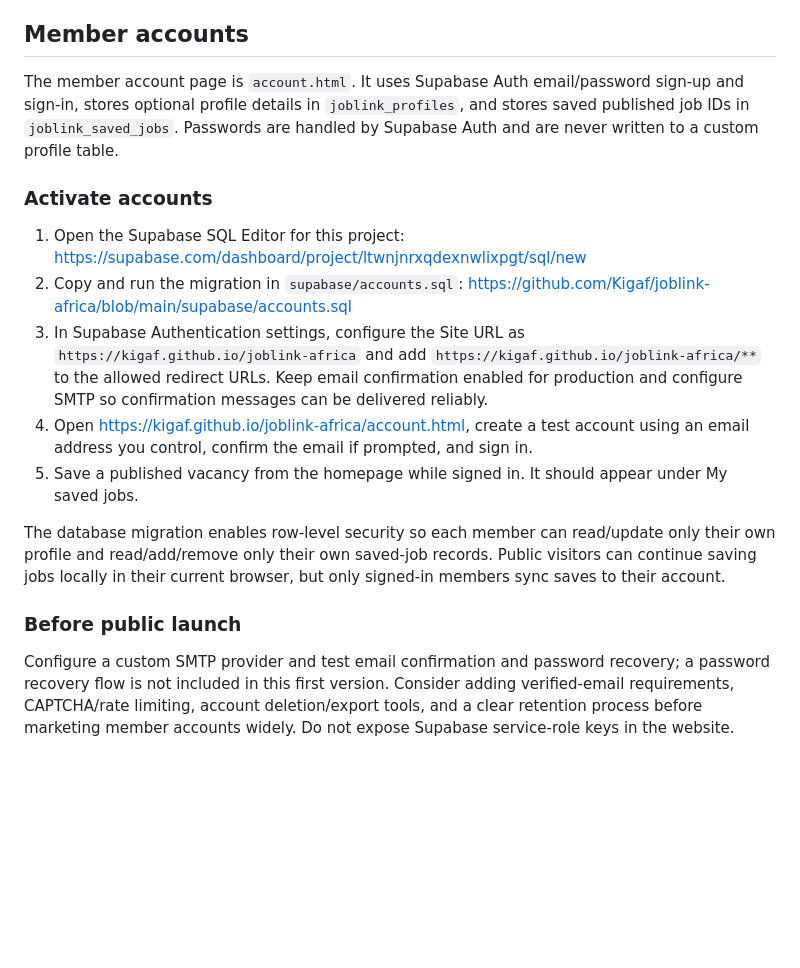
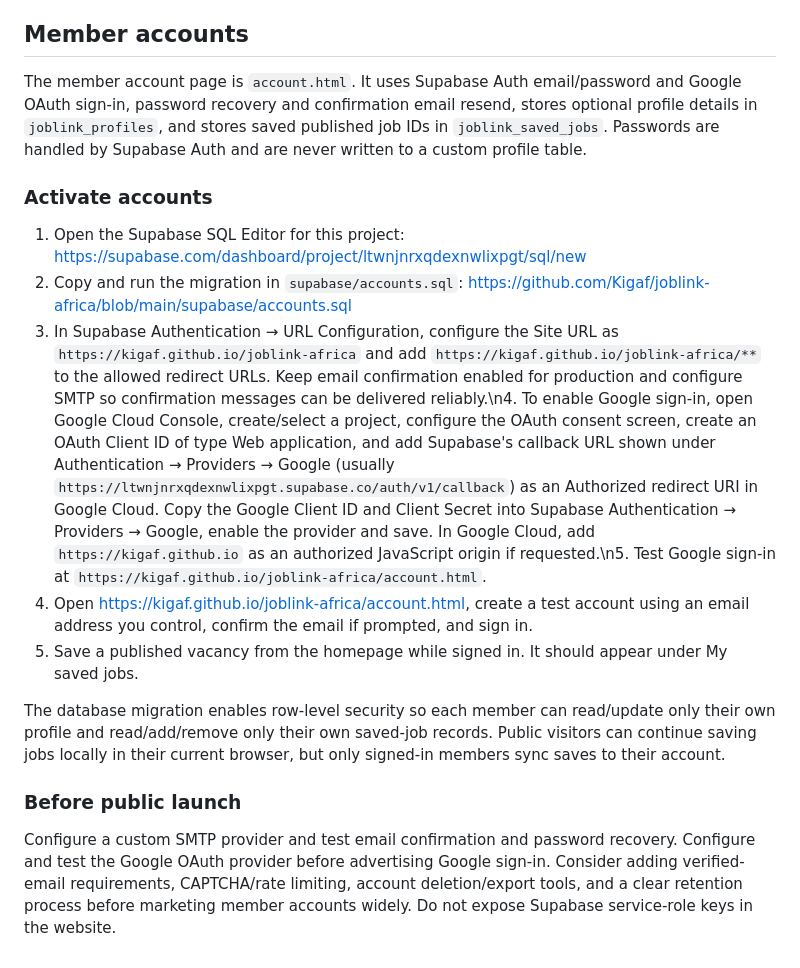
Before and after one commit to Kigaf/joblink-africa, a Markdown page: README.md, the part around the change. GitHub-like rendering; blank space fills up the shorter version.

Commit message:
Document Google OAuth setup for member accounts

```diff
--- a/README.md
+++ b/README.md
@@ -160,13 +160,13 @@ The public `ai.html` page provides an AI assistant for CV guidance, cover letter
 
 ## Member accounts
 
-The member account page is `account.html`. It uses Supabase Auth email/password sign-up and sign-in, stores optional profile details in `joblink_profiles`, and stores saved published job IDs in `joblink_saved_jobs`. Passwords are handled by Supabase Auth and are never written to a custom profile table.
+The member account page is `account.html`. It uses Supabase Auth email/password and Google OAuth sign-in, password recovery and confirmation email resend, stores optional profile details in `joblink_profiles`, and stores saved published job IDs in `joblink_saved_jobs`. Passwords are handled by Supabase Auth and are never written to a custom profile table.
 
 ### Activate accounts
 
 1. Open the Supabase SQL Editor for this project: https://supabase.com/dashboard/project/ltwnjnrxqdexnwlixpgt/sql/new
 2. Copy and run the migration in `supabase/accounts.sql`: https://github.com/Kigaf/joblink-africa/blob/main/supabase/accounts.sql
-3. In Supabase Authentication settings, configure the Site URL as `https://kigaf.github.io/joblink-africa` and add `https://kigaf.github.io/joblink-africa/**` to the allowed redirect URLs. Keep email confirmation enabled for production and configure SMTP so confirmation messages can be delivered reliably.
+3. In Supabase Authentication → URL Configuration, configure the Site URL as `https://kigaf.github.io/joblink-africa` and add `https://kigaf.github.io/joblink-africa/**` to the allowed redirect URLs. Keep email confirmation enabled for production and configure SMTP so confirmation messages can be delivered reliably.\n4. To enable Google sign-in, open Google Cloud Console, create/select a project, configure the OAuth consent screen, create an OAuth Client ID of type Web application, and add Supabase's callback URL shown under Authentication → Providers → Google (usually `https://ltwnjnrxqdexnwlixpgt.supabase.co/auth/v1/callback`) as an Authorized redirect URI in Google Cloud. Copy the Google Client ID and Client Secret into Supabase Authentication → Providers → Google, enable the provider and save. In Google Cloud, add `https://kigaf.github.io` as an authorized JavaScript origin if requested.\n5. Test Google sign-in at `https://kigaf.github.io/joblink-africa/account.html`.
 4. Open https://kigaf.github.io/joblink-africa/account.html, create a test account using an email address you control, confirm the email if prompted, and sign in.
 5. Save a published vacancy from the homepage while signed in. It should appear under My saved jobs.
 
@@ -174,4 +174,4 @@ The database migration enables row-level security so each member can read/update
 
 ### Before public launch
 
-Configure a custom SMTP provider and test email confirmation and password recovery; a password recovery flow is not included in this first version. Consider adding verified-email requirements, CAPTCHA/rate limiting, account deletion/export tools, and a clear retention process before marketing member accounts widely. Do not expose Supabase service-role keys in the website.
+Configure a custom SMTP provider and test email confirmation and password recovery. Configure and test the Google OAuth provider before advertising Google sign-in. Consider adding verified-email requirements, CAPTCHA/rate limiting, account deletion/export tools, and a clear retention process before marketing member accounts widely. Do not expose Supabase service-role keys in the website.
```
